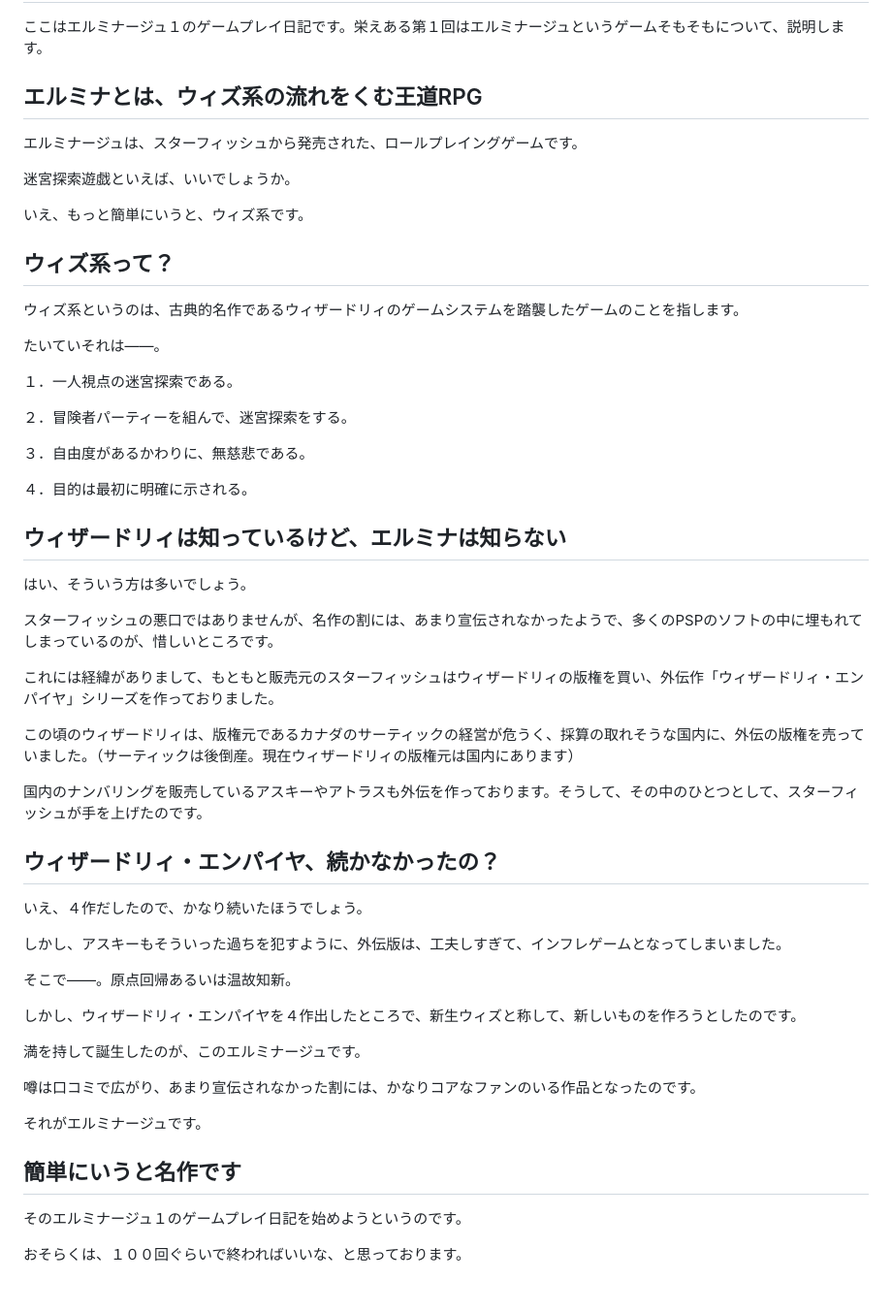
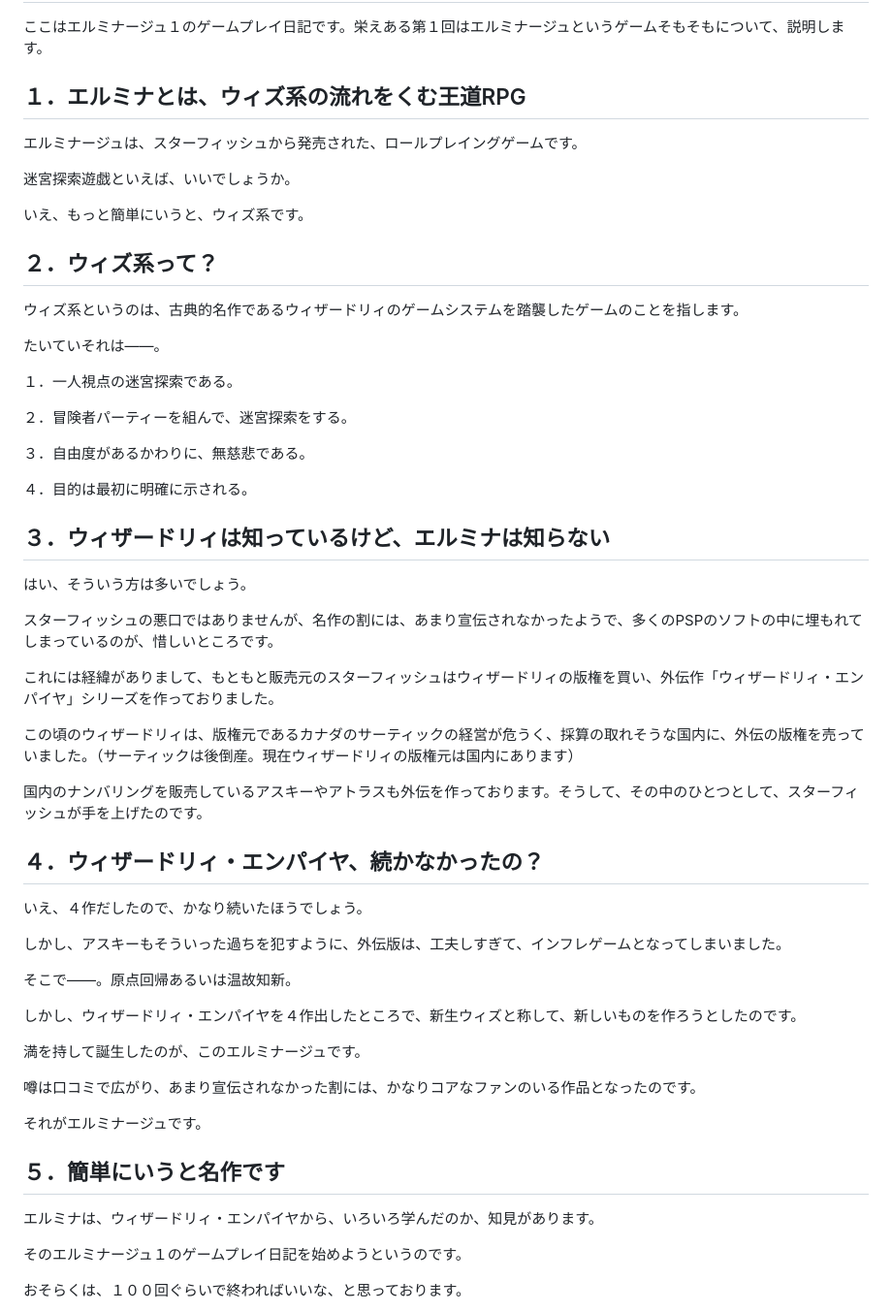
Before and after one commit to hashsan/dragonback, a Markdown page: elminage1.md, the part around the change. Shown at 97% size. GitHub-like rendering; blank space fills up the shorter version.

Commit message:
# エルミナージュ１のゲームプレイ日記
# エルミナージュ１｜【第１回】エルミナージュってどんなゲーム？｜管理人：ウィズファン

ここはエルミナージュ１のゲームプレイ日記です。栄えある第１回はエルミ

```diff
--- a/elminage1.md
+++ b/elminage1.md
@@ -4,14 +4,14 @@
 
 ここはエルミナージュ１のゲームプレイ日記です。栄えある第１回はエルミナージュというゲームそもそもについて、説明します。
 
-## エルミナとは、ウィズ系の流れをくむ王道RPG
+## １．エルミナとは、ウィズ系の流れをくむ王道RPG
 エルミナージュは、スターフィッシュから発売された、ロールプレイングゲームです。
 
 迷宮探索遊戯といえば、いいでしょうか。
 
 いえ、もっと簡単にいうと、ウィズ系です。
 
-## ウィズ系って？
+## ２．ウィズ系って？
 ウィズ系というのは、古典的名作であるウィザードリィのゲームシステムを踏襲したゲームのことを指します。
 
 たいていそれは――。
@@ -24,7 +24,7 @@
 
 ４．目的は最初に明確に示される。
 
-## ウィザードリィは知っているけど、エルミナは知らない
+## ３．ウィザードリィは知っているけど、エルミナは知らない
 はい、そういう方は多いでしょう。
 
 スターフィッシュの悪口ではありませんが、名作の割には、あまり宣伝されなかったようで、多くのPSPのソフトの中に埋もれてしまっているのが、惜しいところです。
@@ -35,7 +35,7 @@
 
 国内のナンバリングを販売しているアスキーやアトラスも外伝を作っております。そうして、その中のひとつとして、スターフィッシュが手を上げたのです。
 
-## ウィザードリィ・エンパイヤ、続かなかったの？
+## ４．ウィザードリィ・エンパイヤ、続かなかったの？
 いえ、４作だしたので、かなり続いたほうでしょう。
 
 しかし、アスキーもそういった過ちを犯すように、外伝版は、工夫しすぎて、インフレゲームとなってしまいました。
@@ -50,7 +50,9 @@
 
 それがエルミナージュです。
 
-## 簡単にいうと名作です
+## ５．簡単にいうと名作です
+エルミナは、ウィザードリィ・エンパイヤから、いろいろ学んだのか、知見があります。
+
 そのエルミナージュ１のゲームプレイ日記を始めようというのです。
 
 おそらくは、１００回ぐらいで終わればいいな、と思っております。
```
